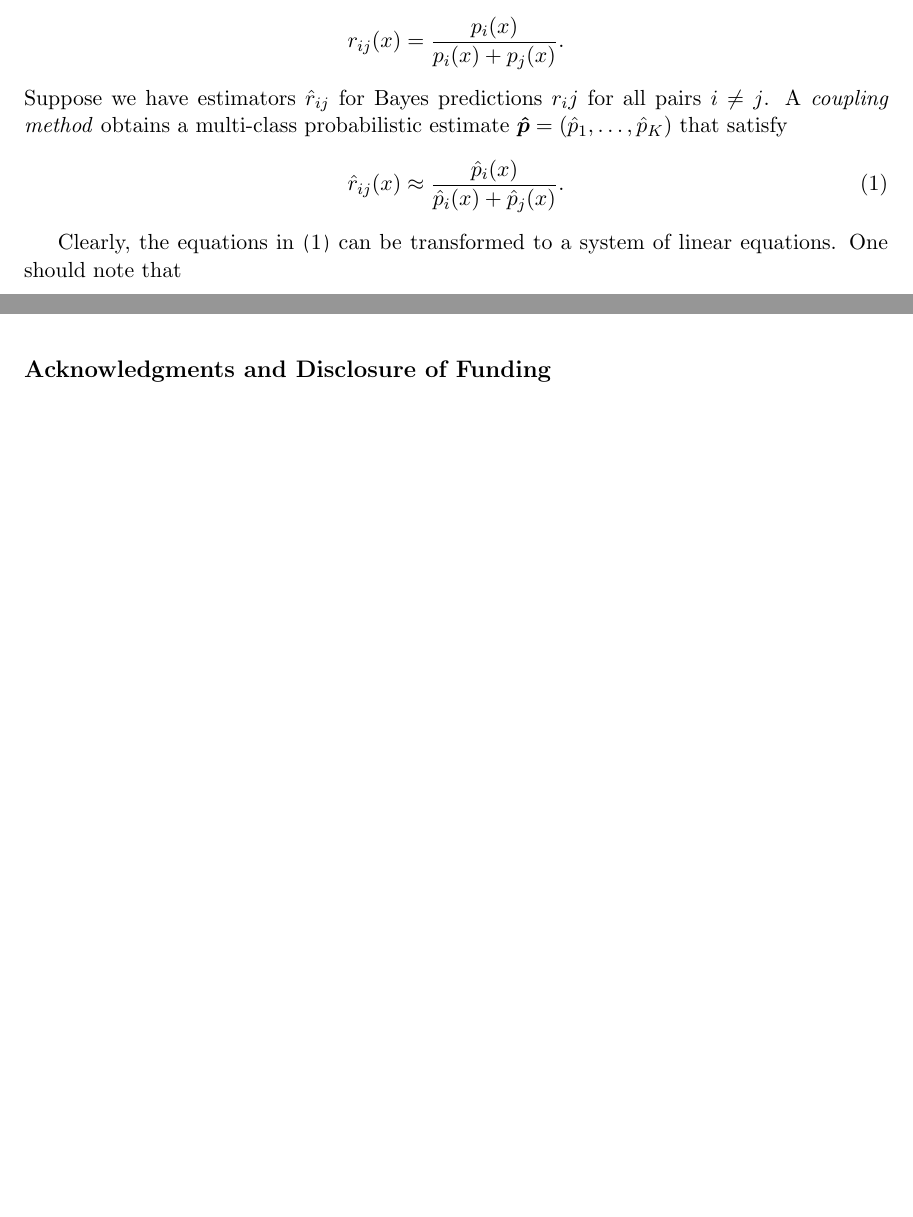
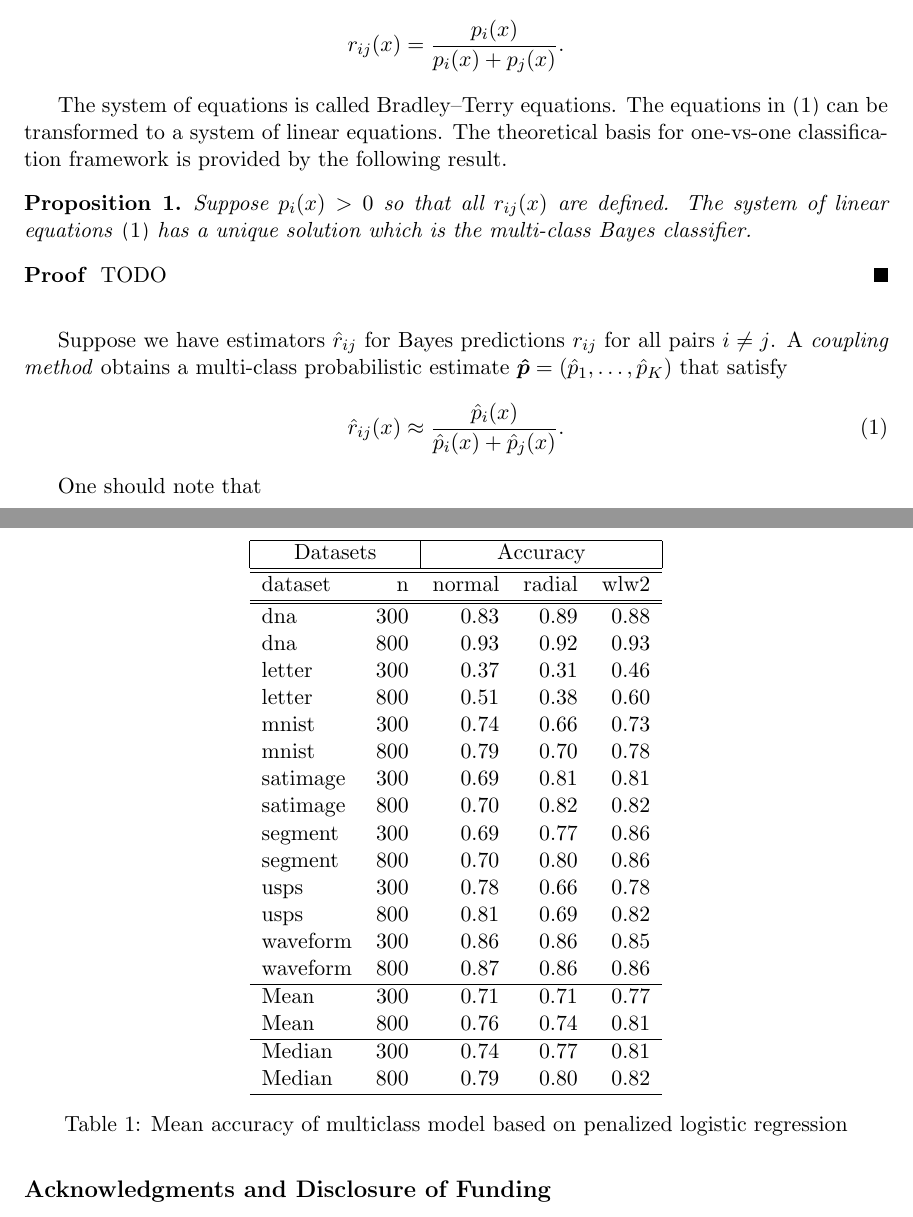
Before and after one commit to ondrej-such/snh1, a LaTeX paper (paper.tex, which reads glm1-multi.tex): two parts of pages 2 and 3 of 4 before the commit and two parts of pages 2 and 4 of 5 after it, joined at a grey line, cut so that both start at the same text, the shorter picture padded with empty space. Compiled offline with pdfLaTeX.

Commit message:
New version of table

```diff
--- /dev/null
+++ b/glm1-multi.tex
@@ -0,0 +1,34 @@
+% latex table generated in R 4.4.1 by xtable 1.8-4 package
+% Thu Feb 27 08:50:42 2025
+\begin{table}[ht]
+\centering
+\begin{tabular}{lrrrr}
+  \hline \multicolumn{2}{|c|}{Datasets} & \multicolumn{3}{c|}{Accuracy} \\ \hline
+ \hline
+dataset & n & normal & radial & wlw2 \\
+  \hline \hline
+dna & 300 & 0.83 & 0.89 & 0.88 \\
+  dna & 800 & 0.93 & 0.92 & 0.93 \\
+  letter & 300 & 0.37 & 0.31 & 0.46 \\
+  letter & 800 & 0.51 & 0.38 & 0.60 \\
+  mnist & 300 & 0.74 & 0.66 & 0.73 \\
+  mnist & 800 & 0.79 & 0.70 & 0.78 \\
+  satimage & 300 & 0.69 & 0.81 & 0.81 \\
+  satimage & 800 & 0.70 & 0.82 & 0.82 \\
+  segment & 300 & 0.69 & 0.77 & 0.86 \\
+  segment & 800 & 0.70 & 0.80 & 0.86 \\
+  usps & 300 & 0.78 & 0.66 & 0.78 \\
+  usps & 800 & 0.81 & 0.69 & 0.82 \\
+  waveform & 300 & 0.86 & 0.86 & 0.85 \\
+  waveform & 800 & 0.87 & 0.86 & 0.86 \\
+\hline
+  Mean & 300 & 0.71 & 0.71 & 0.77 \\
+  Mean & 800 & 0.76 & 0.74 & 0.81 \\
+\hline
+  Median & 300 & 0.74 & 0.77 & 0.81 \\
+  Median & 800 & 0.79 & 0.80 & 0.82 \\
+   \hline
+\end{tabular}
+\caption{Mean accuracy of multiclass model based on penalized logistic regression}
+\label{glm1-multi1}
+\end{table}
--- a/paper.tex
+++ b/paper.tex
@@ -21,8 +21,10 @@
 %
 % \usepackage[abbrvbib, preprint]{jmlr2e}
 
+\usepackage{amsmath, amsthm, amssymb}
 \usepackage{jmlr2e}
-\usepackage{amsmath}
+
+\newtheorem{prop}{Proposition}
 
 % Definitions of handy macros can go here
 
@@ -87,12 +89,23 @@ Suppose that $K$ classes $C_1, \ldots, C_K$ are distributed according to probabi
 $$
 r_{ij}(x)= \frac {p_i(x)}{p_i(x) + p_j(x)}.
 $$
-Suppose we have estimators $\hat r_{ij}$ for Bayes predictions $r_ij$ for all pairs $i\not= j$. A \emph{coupling method} obtains a multi-class probabilistic estimate $\boldsymbol{\hat p}= (\hat p_1, \ldots, \hat p_K)$ that satisfy
+
+
+The system of equations is called Bradley--Terry equations.  The equations in \eqref{eq:bt}  can be transformed to a system of linear equations. The theoretical basis for one-vs-one classification framework is provided by the following result.
+
+\begin{prop}
+Suppose $p_i(x) >0$ so that all $r_{ij}(x)$ are defined. The system of linear equations \eqref{eq:bt}  has a unique solution which is the multi-class Bayes classifier.
+\end{prop}
+\begin{proof}
+TODO
+\end{proof}
+
+Suppose we have estimators $\hat r_{ij}$ for Bayes predictions $r_{ij}$ for all pairs $i\not= j$. A \emph{coupling method} obtains a multi-class probabilistic estimate $\boldsymbol{\hat p}= (\hat p_1, \ldots, \hat p_K)$ that satisfy
 \begin{equation}
-\hat{r}_{ij}(x) \approx \frac {\hat p_i(x)}{\hat p_i(x) + \hat p_j(x)}. \label{eq:bt}
+	\hat{r}_{ij}(x) \approx \frac {\hat p_i(x)}{\hat p_i(x) + \hat p_j(x)}. \label{eq:bt}
 \end{equation}
 
-Clearly, the equations in \eqref{eq:bt} can be transformed to a system of linear equations. One should note that
+ One should note that
 \begin{itemize}
 \item the resulting system of equations will usually not be consistent, because $\hat{r}_{ij}$ are only estimates of true values $r_{ij}$,
 \item when probabilities are parametrized in other ways (e.g. other common parametrizations are as odds, or log-odds), the system of equations \eqref{eq:bt} is non-linear.
```
Also changed, not shown: paper.tex (4 more changed lines).
